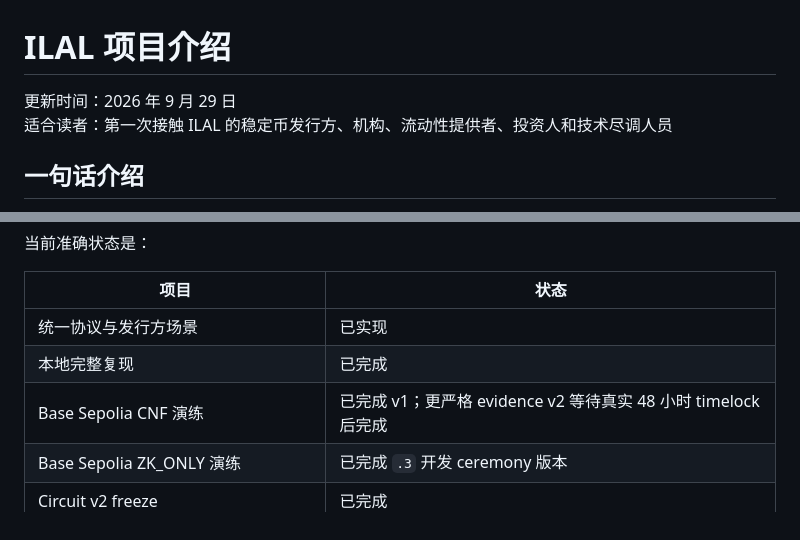
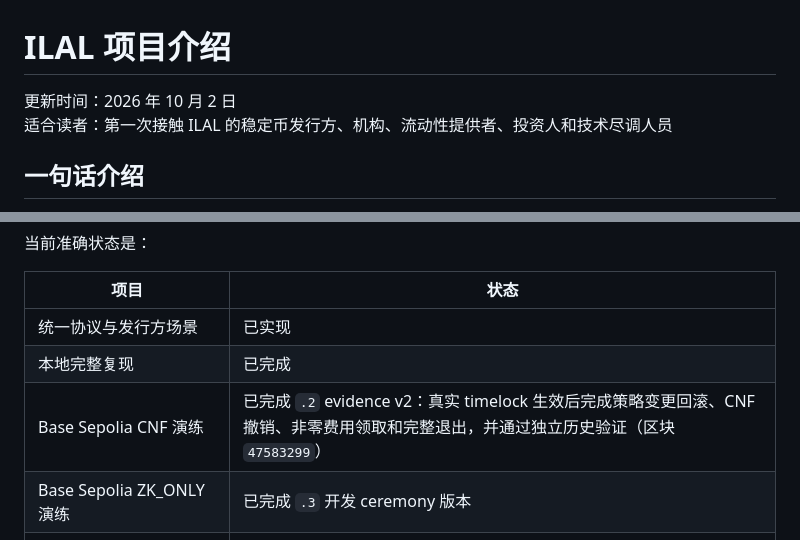
Before and after one commit to rpnny/ILAL, a Markdown page: docs/PROJECT_INTRODUCTION_ZH.md, 2 parts joined by grey strips. Rendered like a GitHub page.

Commit message:
Update project introduction with completed CNF evidence v2

```diff
--- a/docs/PROJECT_INTRODUCTION_ZH.md
+++ b/docs/PROJECT_INTRODUCTION_ZH.md
@@ -1,6 +1,6 @@
 # ILAL 项目介绍
 
-更新时间：2026 年 9 月 29 日
+更新时间：2026 年 10 月 2 日
 适合读者：第一次接触 ILAL 的稳定币发行方、机构、流动性提供者、投资人和技术尽调人员
 
 ## 一句话介绍
@@ -133,7 +133,7 @@ ILAL 已经超过概念和静态原型阶段：协议、SDK、CLI、完整本地
 | --- | --- |
 | 统一协议与发行方场景 | 已实现 |
 | 本地完整复现 | 已完成 |
-| Base Sepolia CNF 演练 | 已完成 v1；更严格 evidence v2 等待真实 48 小时 timelock 后完成 |
+| Base Sepolia CNF 演练 | 已完成 `.2` evidence v2：真实 timelock 生效后完成策略变更回滚、CNF 撤销、非零费用领取和完整退出，并通过独立历史验证（区块 `47583299`） |
 | Base Sepolia ZK_ONLY 演练 | 已完成 `.3` 开发 ceremony 版本 |
 | Circuit v2 freeze | 已完成 |
 | 独立 ZK ceremony | 尚需外部参与者 |
```
